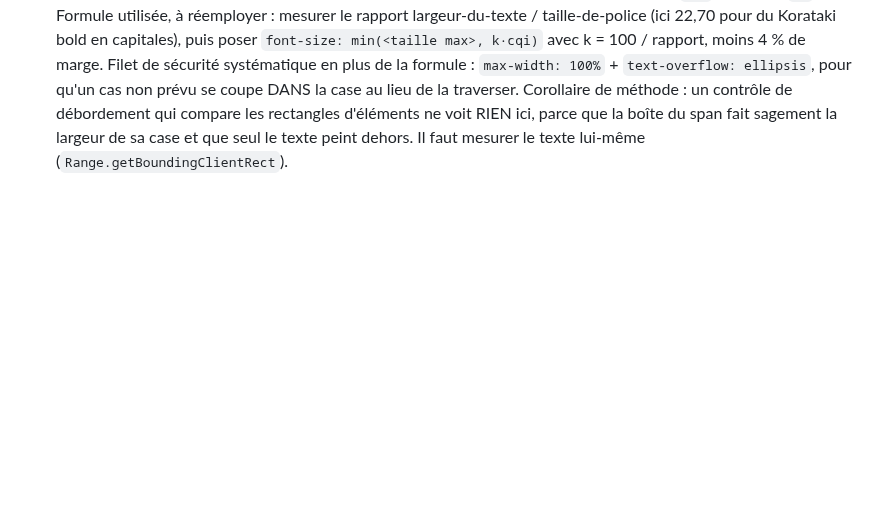
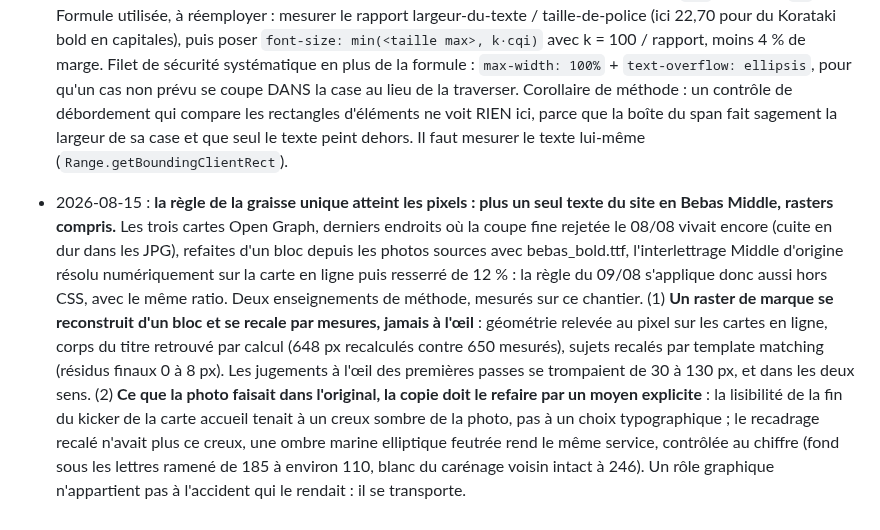
Before and after one commit to TPRacing/tpracing.github.io, a Markdown page: DA-TPRACING.md, the part around the change. Rendered like a GitHub page; blank space fills up the shorter version.

```diff
--- a/DA-TPRACING.md
+++ b/DA-TPRACING.md
@@ -246,3 +246,20 @@ motivés valent autant que les idées retenues, ils empêchent de re-proposer).
   Corollaire de méthode : un contrôle de débordement qui compare les rectangles d'éléments ne
   voit RIEN ici, parce que la boîte du span fait sagement la largeur de sa case et que seul le
   texte peint dehors. Il faut mesurer le texte lui-même (`Range.getBoundingClientRect`).
+
+- 2026-08-15 : **la règle de la graisse unique atteint les pixels : plus un seul texte du site en
+  Bebas Middle, rasters compris.** Les trois cartes Open Graph, derniers endroits où la coupe fine
+  rejetée le 08/08 vivait encore (cuite en dur dans les JPG), refaites d'un bloc depuis les photos
+  sources avec bebas_bold.ttf, l'interlettrage Middle d'origine résolu numériquement sur la carte
+  en ligne puis resserré de 12 % : la règle du 09/08 s'applique donc aussi hors CSS, avec le même
+  ratio. Deux enseignements de méthode, mesurés sur ce chantier. (1) **Un raster de marque se
+  reconstruit d'un bloc et se recale par mesures, jamais à l'œil** : géométrie relevée au pixel sur
+  les cartes en ligne, corps du titre retrouvé par calcul (648 px recalculés contre 650 mesurés),
+  sujets recalés par template matching (résidus finaux 0 à 8 px). Les jugements à l'œil des
+  premières passes se trompaient de 30 à 130 px, et dans les deux sens. (2) **Ce que la photo
+  faisait dans l'original, la copie doit le refaire par un moyen explicite** : la lisibilité de la
+  fin du kicker de la carte accueil tenait à un creux sombre de la photo, pas à un choix
+  typographique ; le recadrage recalé n'avait plus ce creux, une ombre marine elliptique feutrée
+  rend le même service, contrôlée au chiffre (fond sous les lettres ramené de 185 à environ 110,
+  blanc du carénage voisin intact à 246). Un rôle graphique n'appartient pas à l'accident qui le
+  rendait : il se transporte.
```
Also changed, not shown: AMELIORATIONS.md (+37 -1 lines).
